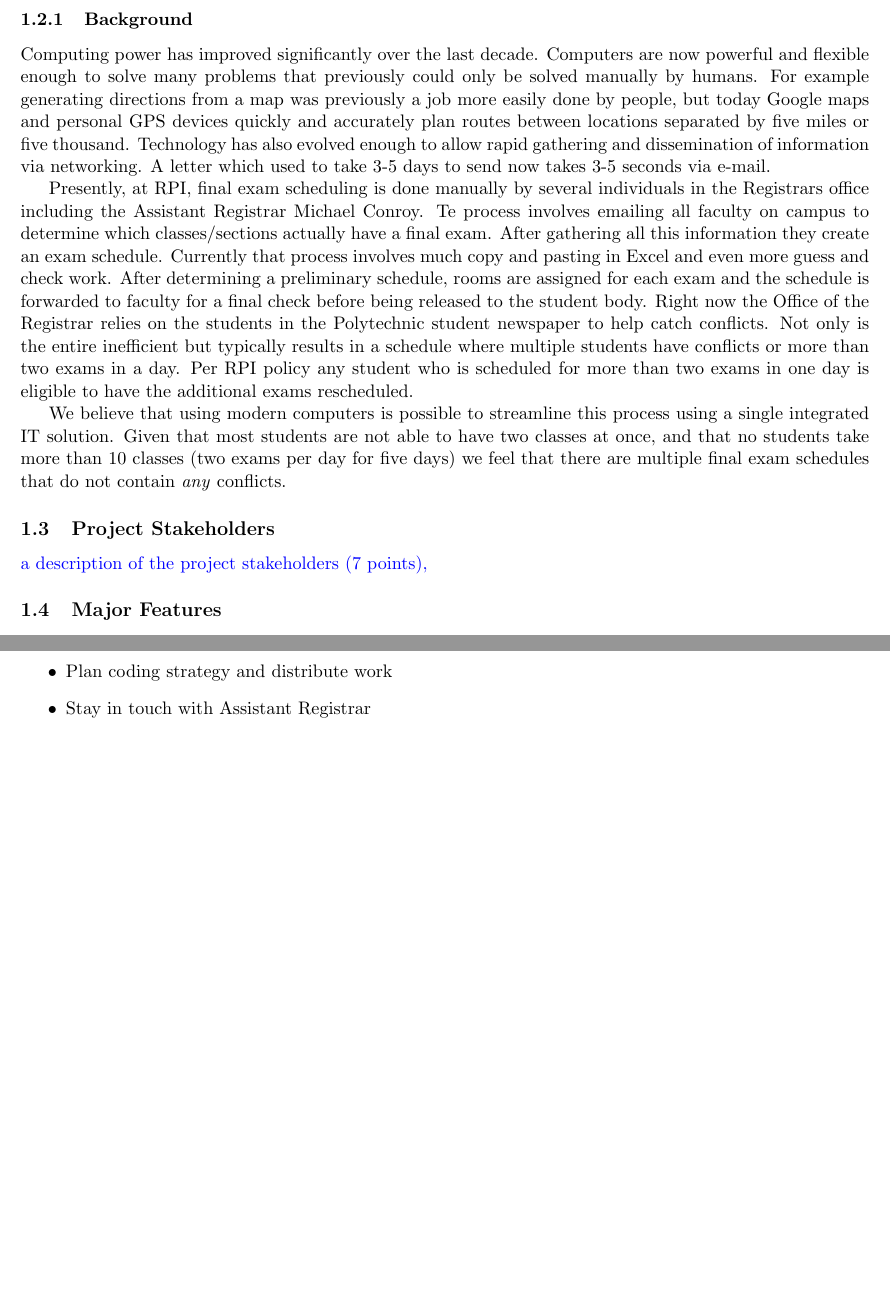
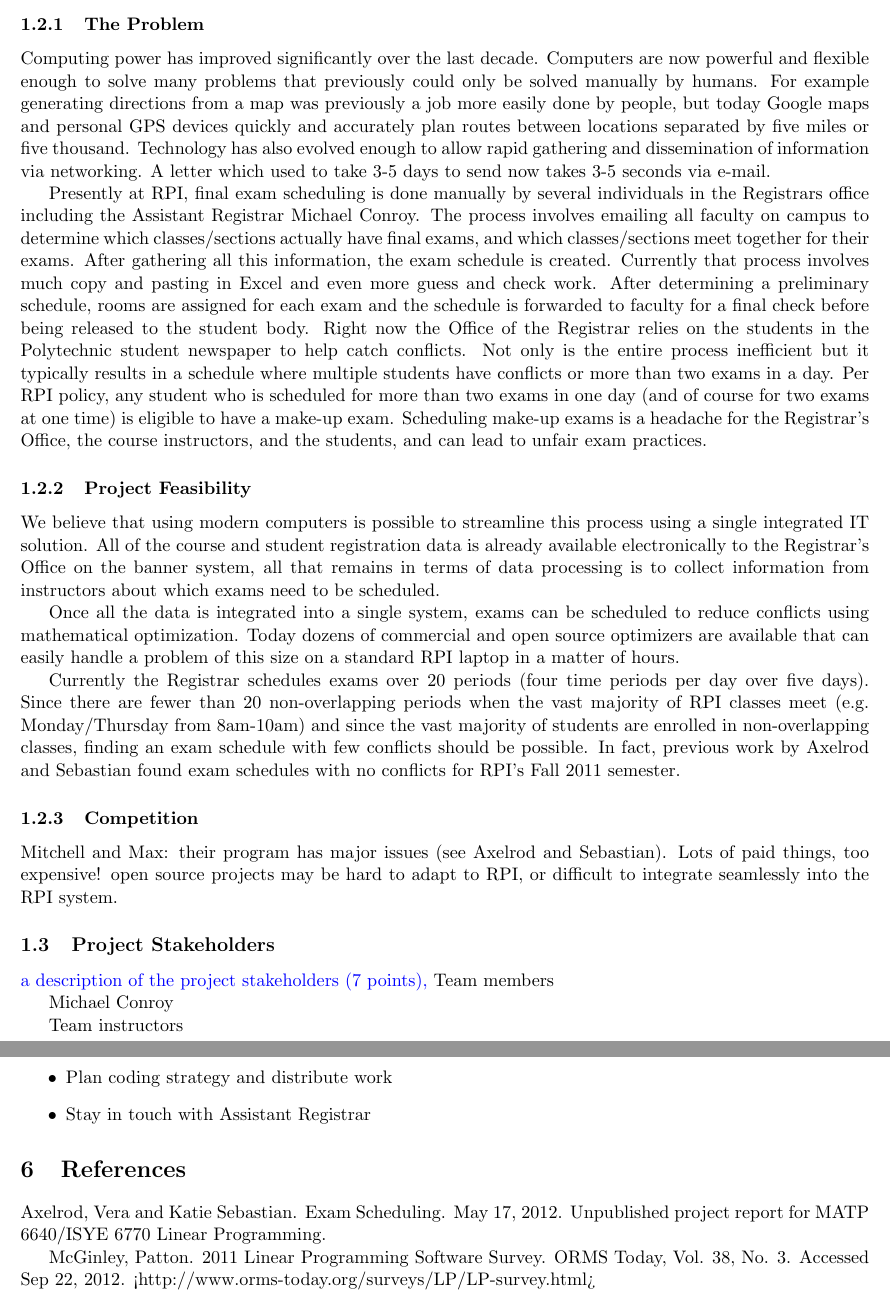
Before and after one commit to TimeFinders/YAExS, a LaTeX document (Inception.tex): two parts of pages 2 and 6 of 6, joined at a grey line, cut at the place of the change, the shorter picture padded with empty space. Compiled offline with pdfLaTeX.

Commit message:
Business case edit. Added references.

```diff
--- a/Inception.tex
+++ b/Inception.tex
@@ -76,19 +76,33 @@ Yet to come are the Project Elaboration, two Project Stakeholder Product Reviews
 \textcolor{blue}{ business case for the project (including a short analysis of the
  competition, market space or similar commercial off the shelf software) (12 points)}
 
-\subsubsection{Background}
+\subsubsection{The Problem}
 Computing power has improved significantly over the last decade.  Computers are now powerful and flexible enough to solve many problems that previously could only be solved manually by humans.  For example generating directions from a map was previously a job more easily done by people, but today Google maps and personal GPS devices quickly and accurately plan routes between locations separated by five miles or five thousand.  Technology has also evolved enough to allow rapid gathering and dissemination of information via networking.  A letter which used to take 3-5 days to send now takes  3-5 seconds via e-mail.
-\par Presently, at RPI, final exam scheduling is done manually by several individuals in the Registrars office including the Assistant Registrar Michael Conroy.  Te process involves emailing all faculty on campus to determine which classes/sections actually have a final exam.  After gathering all this information they create an exam schedule.  Currently that process involves much copy and pasting in Excel and even more guess and check work.  After determining a preliminary schedule, rooms are assigned for each exam and the schedule is forwarded to faculty for a final check before being released to the student body.  Right now the Office of the Registrar relies on the students in the Polytechnic student newspaper to help catch conflicts.  Not only is the entire inefficient but typically results in a schedule where multiple students have conflicts or more than two exams in a day.  Per RPI policy any student who is scheduled for more than two exams in one day is eligible to have the additional exams rescheduled.
-\par We believe that using modern computers is possible to streamline this process using a single integrated IT solution.  Given that most students are not able to have two classes at once, and that no students take more than 10 classes (two exams per day for five days) we feel that there are multiple final exam schedules that do not contain \emph{any} conflicts.
+
+\par Presently at RPI, final exam scheduling is done manually by several individuals in the Registrars office including the Assistant Registrar Michael Conroy.  The process involves emailing all faculty on campus to determine which classes/sections actually have final exams, and which classes/sections meet together for their exams.  After gathering all this information, the exam schedule is created.  Currently that process involves much copy and pasting in Excel and even more guess and check work.  After determining a preliminary schedule, rooms are assigned for each exam and the schedule is forwarded to faculty for a final check before being released to the student body.  Right now the Office of the Registrar relies on the students in the Polytechnic student newspaper to help catch conflicts.  Not only is the entire process inefficient but it typically results in a schedule where multiple students have conflicts or more than two exams in a day.  Per RPI policy, any student who is scheduled for more than two exams in one day (and of course for two exams at one time) is eligible to have a make-up exam. Scheduling make-up exams is a headache for the Registrar's Office, the course instructors, and the students, and can lead to unfair exam practices.
+
+\subsubsection{Project Feasibility}
+\par We believe that using modern computers is possible to streamline this process using a single integrated IT solution.  All of the course and student registration data is already available electronically to the Registrar's Office on the banner system, all that remains in terms of data processing is to collect information from instructors about which exams need to be scheduled.
+
+Once all the data is integrated into a single system, exams can be scheduled to reduce conflicts using mathematical optimization. Today dozens of commercial and open source optimizers are available that can easily handle a problem of this size on a standard RPI laptop in a matter of hours.
+
+Currently the Registrar schedules exams over 20 periods (four time periods per day over five days).  Since there are fewer than 20 non-overlapping periods when the vast majority of RPI classes meet (e.g. Monday/Thursday from 8am-10am) and since the vast majority of students are enrolled in non-overlapping classes, finding an exam schedule with few conflicts should be possible.  In fact, previous work by Axelrod and Sebastian found exam schedules with no conflicts for RPI's Fall 2011 semester.
+
+\subsubsection{Competition}
+
+Mitchell and Max: their program has major issues (see Axelrod and Sebastian).
+Lots of paid things, too expensive!
+open source projects may be hard to adapt to RPI, or difficult to integrate seamlessly into the RPI system.
 
 
-\begin{comment}
-reduce/eliminate conflicts which cause headaches for students\&professors\&the registrar, minimize hand-word needed and so reduce errors,will speed up exam scheduling by allow preferences to be stated before the exam schedule is made so the schedule does not have to be remade several times, will allow for easy sensitivity analysis (e.g. what if we want to have just 16 exam periods, or what if we don't use west hall, or what if we want to minimize the number of students with back-to-back finals).
-\end{comment}
 
 \subsection{Project Stakeholders} %Andrew
 \textcolor{blue}{a description of the project stakeholders (7 points),}
+Team members
 
+Michael Conroy
+
+Team instructors
 
 %%%%%%%%%%%%%%%%%%%%%%%%%
 %%%%%%%%%%%%%%%%%%%%%%%%%
@@ -411,4 +425,11 @@ Vera Axelrod
 \item Plan coding strategy and distribute work
 \item Stay in touch with Assistant Registrar
 \end{itemize}
+
+\section{References}
+
+Axelrod, Vera and Katie Sebastian. Exam Scheduling. May 17, 2012. Unpublished project report for MATP 6640/ISYE 6770 Linear Programming.
+
+McGinley,  Patton. 2011 Linear Programming Software Survey. ORMS Today, Vol. 38, No. 3.  Accessed Sep 22, 2012. <http://www.orms-today.org/surveys/LP/LP-survey.html>
+
 \end{document}
```
